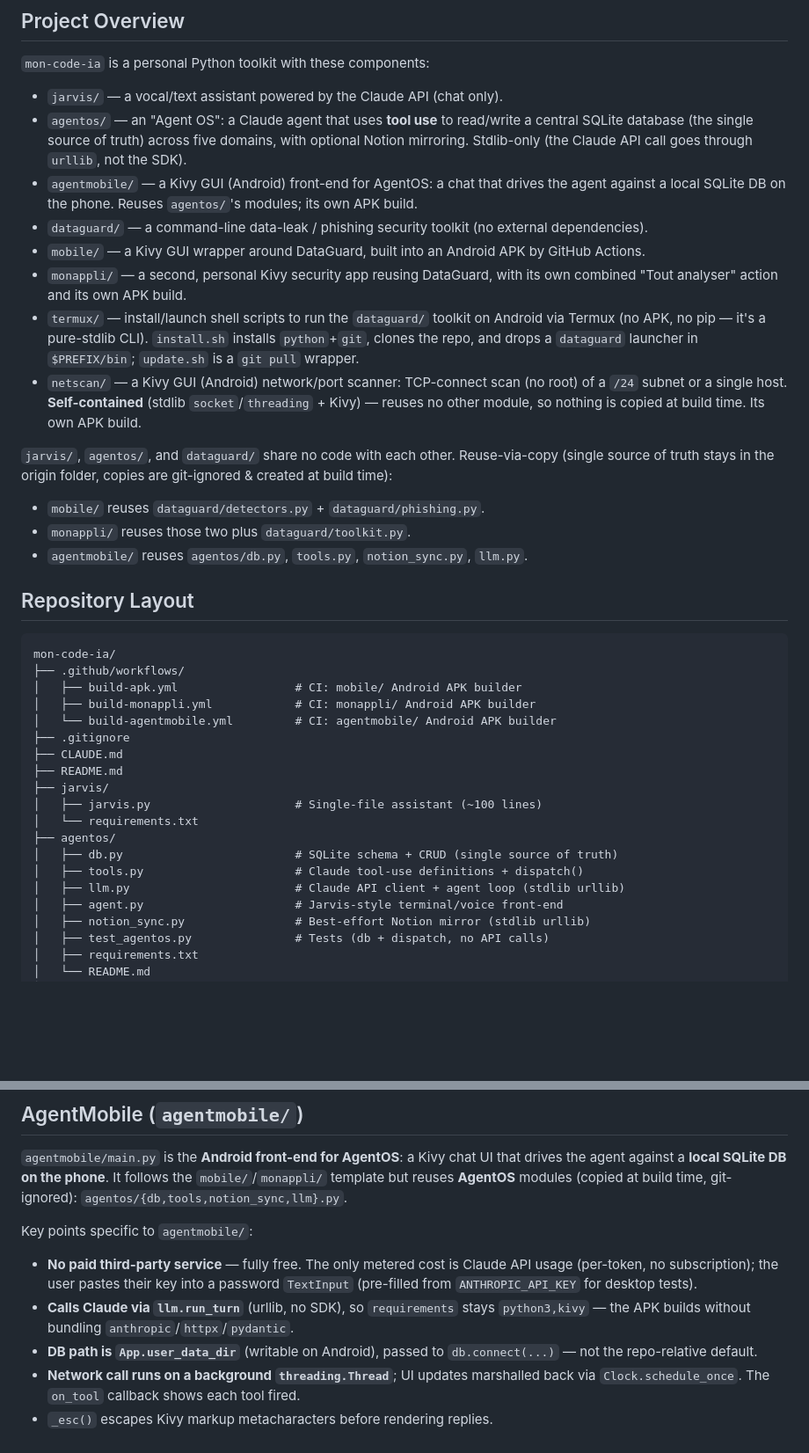
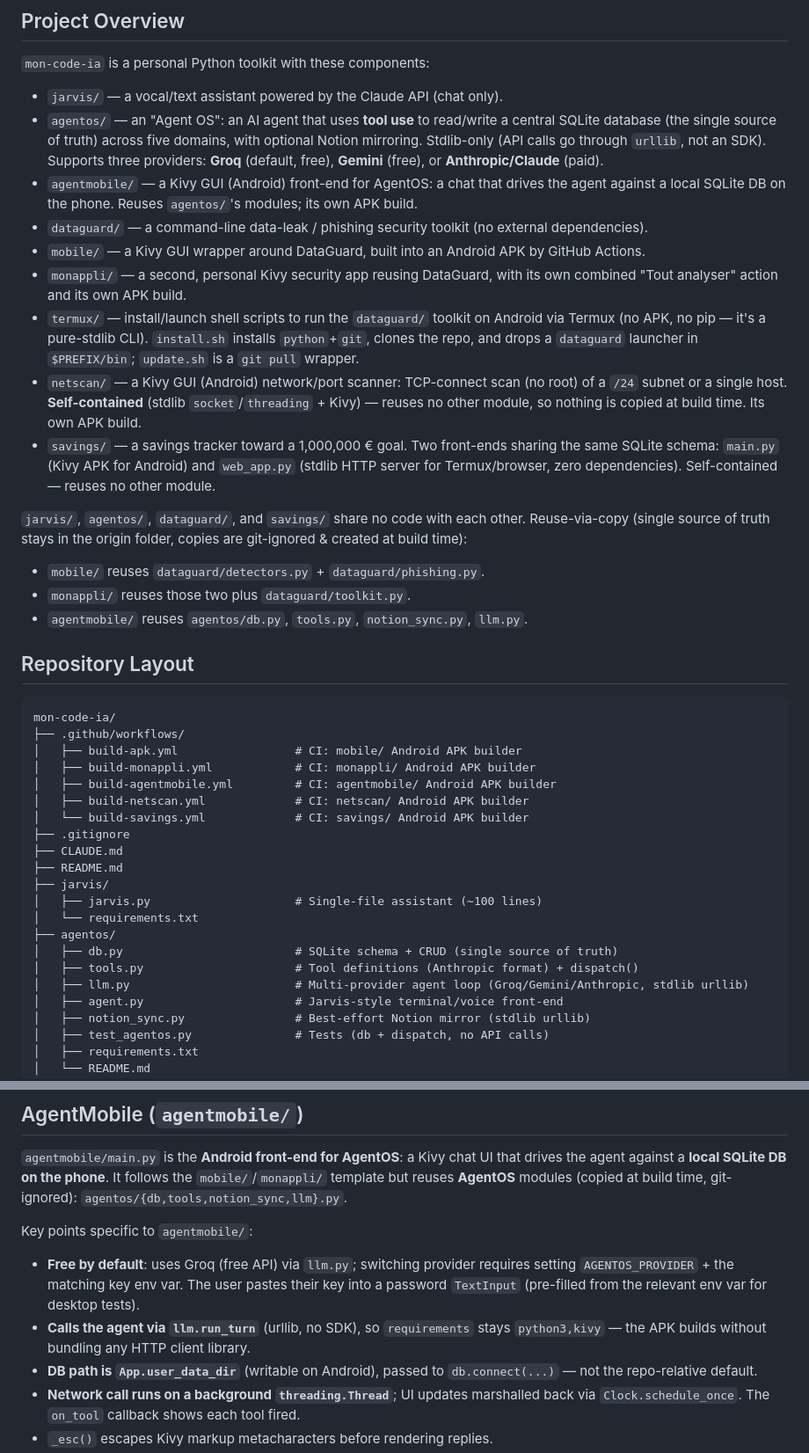
Before and after one commit to pa8146699-del/mon-code-ia, a Markdown page: CLAUDE.md, 2 parts joined by grey strips. Shown at 88% size. Rendered like a GitHub page; blank space fills up the shorter version.

```diff
--- a/CLAUDE.md
+++ b/CLAUDE.md
@@ -7,15 +7,16 @@ This file provides guidance to Claude Code (claude.ai/code) when working with co
 `mon-code-ia` is a personal Python toolkit with these components:
 
 - `jarvis/` — a vocal/text assistant powered by the Claude API (chat only).
-- `agentos/` — an "Agent OS": a Claude agent that uses **tool use** to read/write a central SQLite database (the single source of truth) across five domains, with optional Notion mirroring. Stdlib-only (the Claude API call goes through `urllib`, not the SDK).
+- `agentos/` — an "Agent OS": an AI agent that uses **tool use** to read/write a central SQLite database (the single source of truth) across five domains, with optional Notion mirroring. Stdlib-only (API calls go through `urllib`, not an SDK). Supports three providers: **Groq** (default, free), **Gemini** (free), or **Anthropic/Claude** (paid).
 - `agentmobile/` — a Kivy GUI (Android) front-end for AgentOS: a chat that drives the agent against a local SQLite DB on the phone. Reuses `agentos/`'s modules; its own APK build.
 - `dataguard/` — a command-line data-leak / phishing security toolkit (no external dependencies).
 - `mobile/` — a Kivy GUI wrapper around DataGuard, built into an Android APK by GitHub Actions.
 - `monappli/` — a second, personal Kivy security app reusing DataGuard, with its own combined "Tout analyser" action and its own APK build.
 - `termux/` — install/launch shell scripts to run the `dataguard/` toolkit on Android via Termux (no APK, no pip — it's a pure-stdlib CLI). `install.sh` installs `python`+`git`, clones the repo, and drops a `dataguard` launcher in `$PREFIX/bin`; `update.sh` is a `git pull` wrapper.
 - `netscan/` — a Kivy GUI (Android) network/port scanner: TCP-connect scan (no root) of a `/24` subnet or a single host. **Self-contained** (stdlib `socket`/`threading` + Kivy) — reuses no other module, so nothing is copied at build time. Its own APK build.
+- `savings/` — a savings tracker toward a 1,000,000 € goal. Two front-ends sharing the same SQLite schema: `main.py` (Kivy APK for Android) and `web_app.py` (stdlib HTTP server for Termux/browser, zero dependencies). Self-contained — reuses no other module.
 
-`jarvis/`, `agentos/`, and `dataguard/` share no code with each other. Reuse-via-copy (single source of truth stays in the origin folder, copies are git-ignored & created at build time):
+`jarvis/`, `agentos/`, `dataguard/`, and `savings/` share no code with each other. Reuse-via-copy (single source of truth stays in the origin folder, copies are git-ignored & created at build time):
 - `mobile/` reuses `dataguard/detectors.py` + `dataguard/phishing.py`.
 - `monappli/` reuses those two plus `dataguard/toolkit.py`.
 - `agentmobile/` reuses `agentos/db.py`, `tools.py`, `notion_sync.py`, `llm.py`.
@@ -27,7 +28,9 @@ mon-code-ia/
 ├── .github/workflows/
 │   ├── build-apk.yml                 # CI: mobile/ Android APK builder
 │   ├── build-monappli.yml            # CI: monappli/ Android APK builder
-│   └── build-agentmobile.yml         # CI: agentmobile/ Android APK builder
+│   ├── build-agentmobile.yml         # CI: agentmobile/ Android APK builder
+│   ├── build-netscan.yml             # CI: netscan/ Android APK builder
+│   └── build-savings.yml             # CI: savings/ Android APK builder
 ├── .gitignore
 ├── CLAUDE.md
 ├── README.md
@@ -36,8 +39,8 @@ mon-code-ia/
 │   └── requirements.txt
 ├── agentos/
 │   ├── db.py                         # SQLite schema + CRUD (single source of truth)
-│   ├── tools.py                      # Claude tool-use definitions + dispatch()
-│   ├── llm.py                        # Claude API client + agent loop (stdlib urllib)
+│   ├── tools.py                      # Tool definitions (Anthropic format) + dispatch()
+│   ├── llm.py                        # Multi-provider agent loop (Groq/Gemini/Anthropic, stdlib urllib)
 │   ├── agent.py                      # Jarvis-style terminal/voice front-end
 │   ├── notion_sync.py                # Best-effort Notion mirror (stdlib urllib)
 │   ├── test_agentos.py               # Tests (db + dispatch, no API calls)
@@ -273,11 +294,12 @@ time, git-ignored): `agentos/{db,tools,notion_sync,llm}.py`.
 
 Key points specific to `agentmobile/`:
 
-- **No paid third-party service** — fully free. The only metered cost is Claude
-  API usage (per-token, no subscription); the user pastes their key into a
-  password `TextInput` (pre-filled from `ANTHROPIC_API_KEY` for desktop tests).
-- **Calls Claude via `llm.run_turn`** (urllib, no SDK), so `requirements` stays
-  `python3,kivy` — the APK builds without bundling `anthropic`/`httpx`/`pydantic`.
+- **Free by default**: uses Groq (free API) via `llm.py`; switching provider
+  requires setting `AGENTOS_PROVIDER` + the matching key env var. The user pastes
+  their key into a password `TextInput` (pre-filled from the relevant env var for
+  desktop tests).
+- **Calls the agent via `llm.run_turn`** (urllib, no SDK), so `requirements` stays
+  `python3,kivy` — the APK builds without bundling any HTTP client library.
 - **DB path is `App.user_data_dir`** (writable on Android), passed to
   `db.connect(...)` — not the repo-relative default.
 - **Network call runs on a background `threading.Thread`**; UI updates marshalled
```
Also changed, not shown: other parts of CLAUDE.md (+77 -19 lines).
